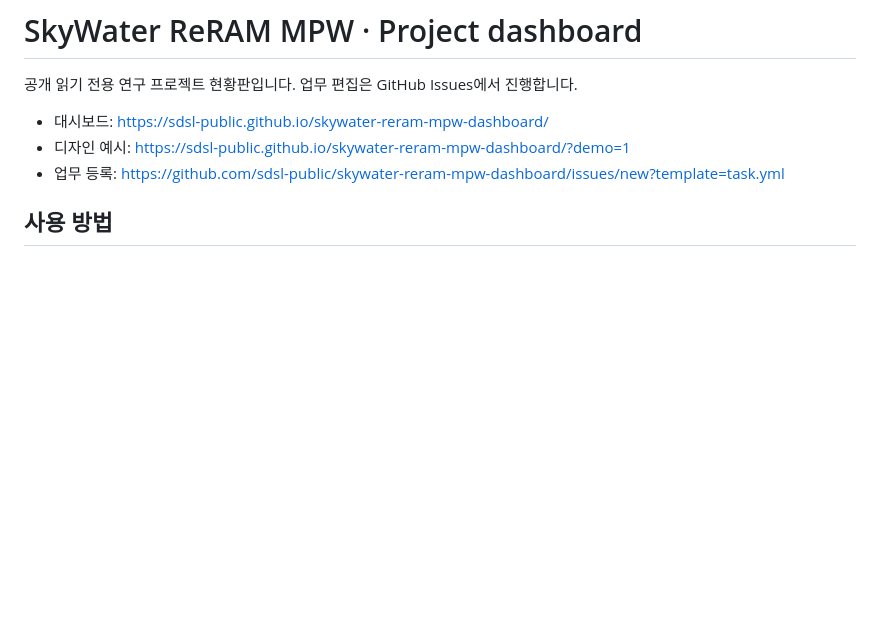
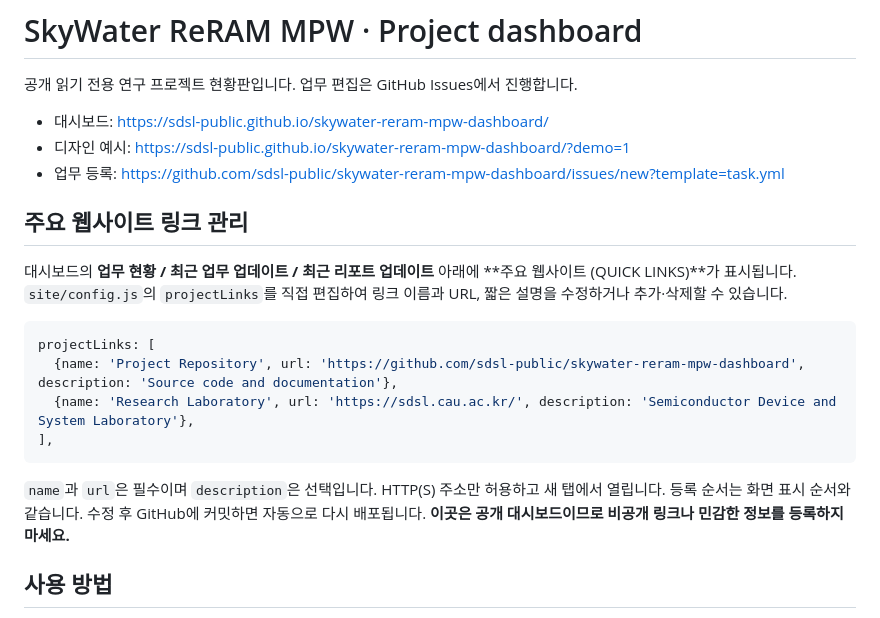
Before and after one commit to sdsl-public/skywater-reram-mpw-dashboard, a Markdown page: README.md, the part around the change. Drawn GitHub-style; blank space fills up the shorter version.

Commit message:
Add configurable QUICK LINKS beneath dashboard updates

````diff
--- a/README.md
+++ b/README.md
@@ -5,6 +5,23 @@
 - 대시보드: https://sdsl-public.github.io/skywater-reram-mpw-dashboard/
 - 디자인 예시: https://sdsl-public.github.io/skywater-reram-mpw-dashboard/?demo=1
 - 업무 등록: https://github.com/sdsl-public/skywater-reram-mpw-dashboard/issues/new?template=task.yml
+
+## 주요 웹사이트 링크 관리
+
+대시보드의 **업무 현황 / 최근 업무 업데이트 / 최근 리포트 업데이트** 아래에
+**주요 웹사이트 (QUICK LINKS)**가 표시됩니다. `site/config.js`의 `projectLinks`를
+직접 편집하여 링크 이름과 URL, 짧은 설명을 수정하거나 추가·삭제할 수 있습니다.
+
+```javascript
+projectLinks: [
+  {name: 'Project Repository', url: 'https://github.com/sdsl-public/skywater-reram-mpw-dashboard', description: 'Source code and documentation'},
+  {name: 'Research Laboratory', url: 'https://sdsl.cau.ac.kr/', description: 'Semiconductor Device and System Laboratory'},
+],
+```
+
+`name`과 `url`은 필수이며 `description`은 선택입니다. HTTP(S) 주소만 허용하고 새 탭에서 열립니다.
+등록 순서는 화면 표시 순서와 같습니다. 수정 후 GitHub에 커밋하면 자동으로 다시 배포됩니다.
+**이곳은 공개 대시보드이므로 비공개 링크나 민감한 정보를 등록하지 마세요.**
 
 ## 사용 방법
 
````
